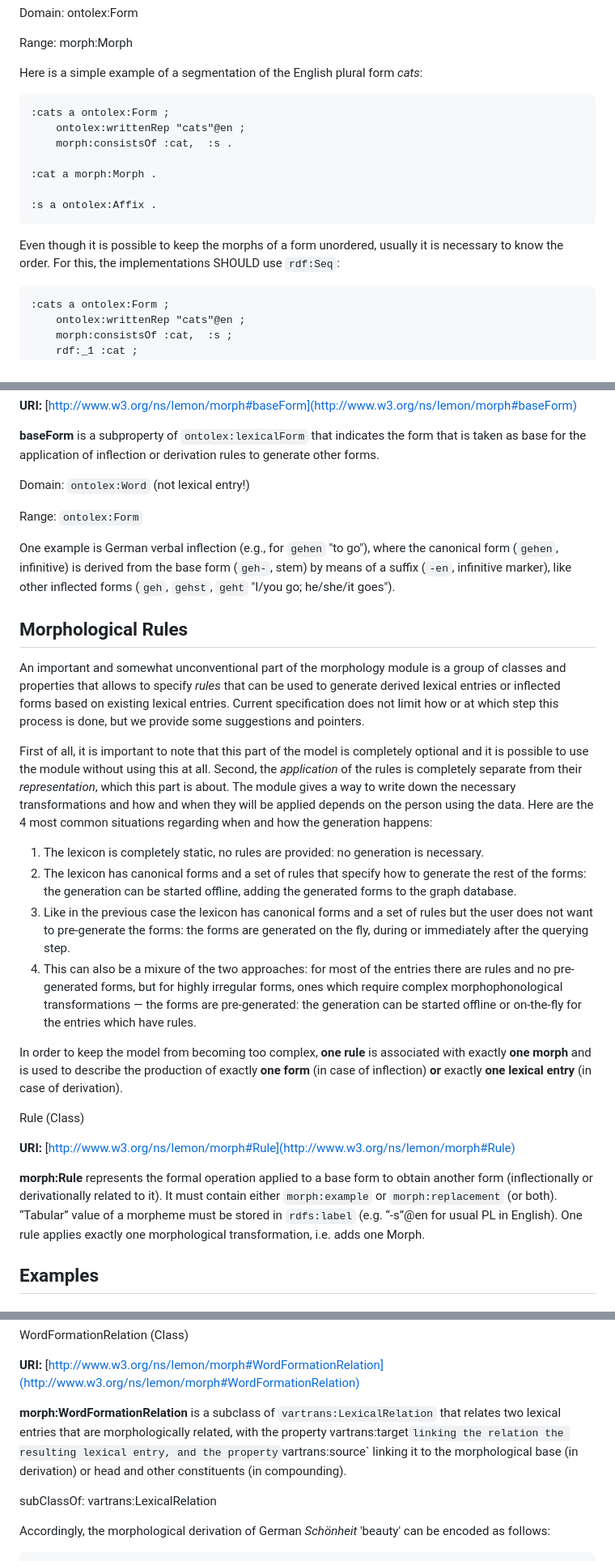
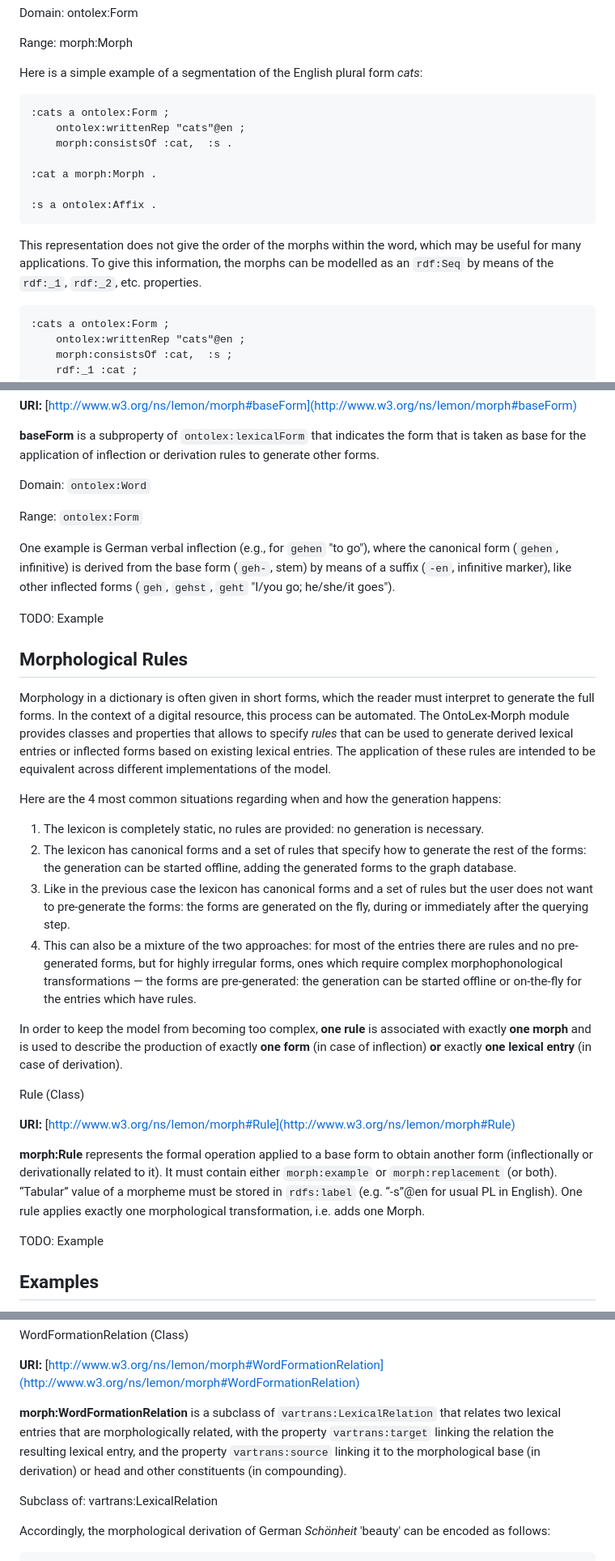
Before and after one commit to ontolex/morph, a Markdown page: index.md, 3 parts joined by grey strips. Shown: that part at 81% size. Drawn GitHub-style.

````diff
--- a/index.md
+++ b/index.md
@@ -171,7 +147,7 @@ Range: morph:Morph
 
 Here is a simple example of a segmentation of the English plural form *cats*:
 
-<aside class="example" title="Example: Segmentation of the English plural form *cats*">
+<aside class="example" title="Example: Segmentation of the English plural form cats">
 
 ```turtle
 :cats a ontolex:Form ;
@@ -184,9 +160,11 @@ Here is a simple example of a segmentation of the English plural form *cats*:
 ```
 </aside>
 
-Even though it is possible to keep the morphs of a form unordered, usually it is necessary to know the order. For this, the implementations SHOULD use `rdf:Seq`:
+This representation does not give the order of the morphs within the word, which
+may be useful for many applications. To give this information, the morphs can
+be modelled as an `rdf:Seq` by means of the `rdf:_1`, `rdf:_2`, etc. properties.
 
-<aside class="example" title="Example: Ordered segmentation of the English plural form *cats*">
+<aside class="example" title="Example: Ordered segmentation of the English plural form cats">
 
 ```turtle
 :cats a ontolex:Form ;
@@ -350,7 +330,7 @@ baseForm (ObjectProperty)
 
 <div class="description">
 
-Domain: `ontolex:Word` (not lexical entry!)
+Domain: `ontolex:Word`
 
 Range: `ontolex:Form`
 </div>
@@ -363,18 +343,22 @@ One example is German verbal inflection (e.g., for `gehen` "to go"), where the c
 
 <section id="morphological-rules">
 
+TODO: Example
+
 ## Morphological Rules
 
-An important and somewhat unconventional part of the morphology module is a group of classes and properties that allows to specify _rules_ that can be used to generate derived lexical entries or inflected forms based on existing lexical entries. Current specification does not limit how or at which step this process is done, but we provide some suggestions and pointers.
+Morphology in a dictionary is often given in short forms, which the reader must
+interpret to generate the full forms. In the context of a digital resource, this
+process can be automated. The OntoLex-Morph module provides classes and properties that allows to specify _rules_ that can be used to generate derived lexical entries or inflected forms based on existing lexical entries. The application
+of these rules are intended to be equivalent across different implementations of the
+model.
 
-First of all, it is important to note that this part of the model is completely optional and it is possible to use the module without using this at all.
-Second, the _application_ of the rules is completely separate from their _representation_, which this part is about. The module gives a way to write down the necessary transformations and how and when they will be applied depends on the person using the data.
 Here are the 4 most common situations regarding when and how the generation happens:
 
 1. The lexicon is completely static, no rules are provided: no generation is necessary.
 2. The lexicon has canonical forms and a set of rules that specify how to generate the rest of the forms: the generation can be started offline, adding the generated forms to the graph database.
 3. Like in the previous case the lexicon has canonical forms and a set of rules but the user does not want to pre-generate the forms: the forms are generated on the fly, during or immediately after the querying step.
-4. This can also be a mixure of the two approaches: for most of the entries there are rules and no pre-generated forms, but for highly irregular forms, ones which require complex morphophonological transformations — the forms are pre-generated: the generation can be started offline or on-the-fly for the entries which have rules.
+4. This can also be a mixture of the two approaches: for most of the entries there are rules and no pre-generated forms, but for highly irregular forms, ones which require complex morphophonological transformations — the forms are pre-generated: the generation can be started offline or on-the-fly for the entries which have rules.
 
 In order to keep the model from becoming too complex, **one rule** is associated with exactly **one morph** and is used to describe the production of exactly **one form** (in case of inflection) **or** exactly **one lexical entry** (in case of derivation).
 
@@ -389,6 +373,8 @@ Rule (Class)
 It must contain either `morph:example` or `morph:replacement` (or both). “Tabular” value of a morpheme must be stored in `rdfs:label` (e.g. “-s”@en for usual PL in English). One rule applies exactly one morphological transformation, i.e. adds one Morph.
 
 </div>
+
+TODO: Example
 
 <section id="examples">
 
@@ -898,11 +913,11 @@ WordFormationRelation (Class)
 
 **URI:** [http://www.w3.org/ns/lemon/morph#WordFormationRelation](http://www.w3.org/ns/lemon/morph#WordFormationRelation)
 
-**morph:WordFormationRelation** is a subclass of `vartrans:LexicalRelation` that relates two lexical entries that are morphologically related, with the property vartrans:target` linking the relation the resulting lexical entry, and the property `vartrans:source` linking it to the morphological base (in derivation) or head and other constituents (in compounding).
+**morph:WordFormationRelation** is a subclass of `vartrans:LexicalRelation` that relates two lexical entries that are morphologically related, with the property `vartrans:target` linking the relation the resulting lexical entry, and the property `vartrans:source` linking it to the morphological base (in derivation) or head and other constituents (in compounding).
 
 <div class="description">
 
-subClassOf: vartrans:LexicalRelation
+Subclass of: vartrans:LexicalRelation
 
 </div>
 </div>
````
Also changed, not shown: other parts of index.md (+103 -92 lines), OntoLex Morph.drawio.png (added).
